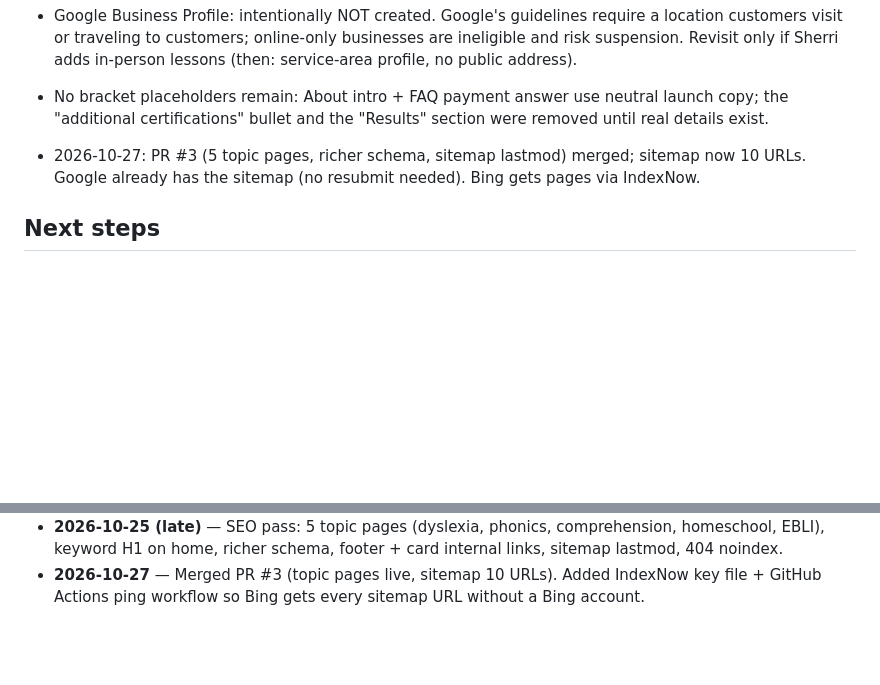
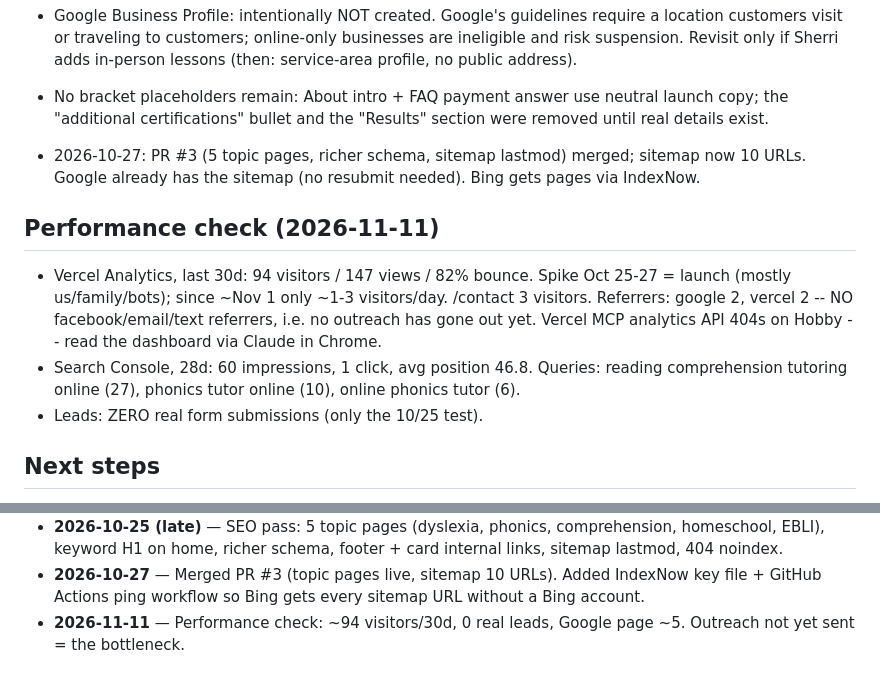
Before and after one commit to cwil3555/Houma-Tree-Site, a Markdown page: CLAUDE.md, 2 parts joined by grey strips. GitHub-like rendering; blank space fills up the shorter version.

Commit message:
CLAUDE.md: 2026-11-11 performance check (traffic, Search Console, 0 leads)

```diff
--- a/CLAUDE.md
+++ b/CLAUDE.md
@@ -88,6 +88,14 @@ sale — outreach drives students, the site converts them. Channels, fastest fir
 - 2026-10-27: PR #3 (5 topic pages, richer schema, sitemap lastmod) merged; sitemap now 10 URLs. Google already has
   the sitemap (no resubmit needed). Bing gets pages via IndexNow.
 
+## Performance check (2026-11-11)
+- Vercel Analytics, last 30d: 94 visitors / 147 views / 82% bounce. Spike Oct 25-27 = launch (mostly us/family/bots);
+  since ~Nov 1 only ~1-3 visitors/day. /contact 3 visitors. Referrers: google 2, vercel 2 -- NO facebook/email/text referrers,
+  i.e. no outreach has gone out yet. Vercel MCP analytics API 404s on Hobby -- read the dashboard via Claude in Chrome.
+- Search Console, 28d: 60 impressions, 1 click, avg position 46.8. Queries: reading comprehension tutoring online (27),
+  phonics tutor online (10), online phonics tutor (6).
+- Leads: ZERO real form submissions (only the 10/25 test).
+
 ## Next steps
 1. Fill real content in src/build.py ABOUT/FAQS: bio in Sherri's words, a Results
    section with student stories (parent permission), actual payment method
@@ -129,3 +137,4 @@ sale — outreach drives students, the site converts them. Channels, fastest fir
   richer schema, footer + card internal links, sitemap lastmod, 404 noindex.
 - **2026-10-27** — Merged PR #3 (topic pages live, sitemap 10 URLs). Added IndexNow key file + GitHub Actions ping
   workflow so Bing gets every sitemap URL without a Bing account.
+- **2026-11-11** — Performance check: ~94 visitors/30d, 0 real leads, Google page ~5. Outreach not yet sent = the bottleneck.
```
